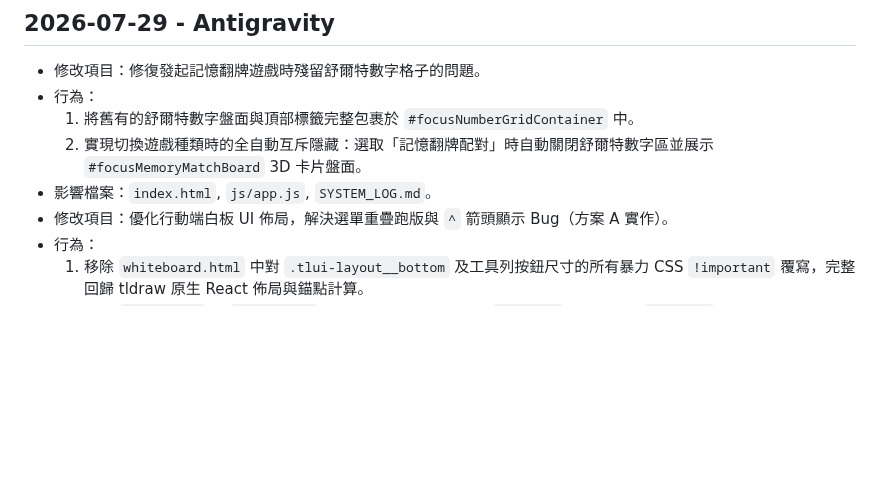
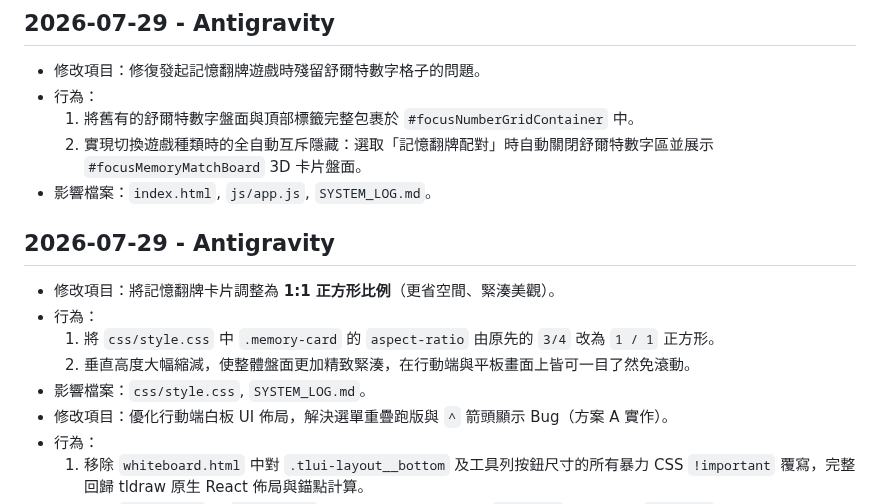
Before and after one commit to harmonica80/interactive-whiteboard-2026, a Markdown page: SYSTEM_LOG.md, the part around the change. Rendered like a GitHub page; blank space fills up the shorter version.

Commit message:
Docs: Update SYSTEM_LOG.md for square card layout fix

```diff
--- a/SYSTEM_LOG.md
+++ b/SYSTEM_LOG.md
@@ -645,6 +645,12 @@
   1. 將舊有的舒爾特數字盤面與頂部標籤完整包裹於 `#focusNumberGridContainer` 中。
   2. 實現切換遊戲種類時的全自動互斥隱藏：選取「記憶翻牌配對」時自動關閉舒爾特數字區並展示 `#focusMemoryMatchBoard` 3D 卡片盤面。
 - 影響檔案：`index.html`, `js/app.js`, `SYSTEM_LOG.md`。
+## 2026-07-29 - Antigravity
+- 修改項目：將記憶翻牌卡片調整為 **1:1 正方形比例**（更省空間、緊湊美觀）。
+- 行為：
+  1. 將 `css/style.css` 中 `.memory-card` 的 `aspect-ratio` 由原先的 `3/4` 改為 `1 / 1` 正方形。
+  2. 垂直高度大幅縮減，使整體盤面更加精致緊湊，在行動端與平板畫面上皆可一目了然免滾動。
+- 影響檔案：`css/style.css`, `SYSTEM_LOG.md`。
 - 修改項目：優化行動端白板 UI 佈局，解決選單重疊跑版與 `^` 箭頭顯示 Bug（方案 A 實作）。
 - 行為：
   1. 移除 `whiteboard.html` 中對 `.tlui-layout__bottom` 及工具列按鈕尺寸的所有暴力 CSS `!important` 覆寫，完整回歸 tldraw 原生 React 佈局與錨點計算。
```
